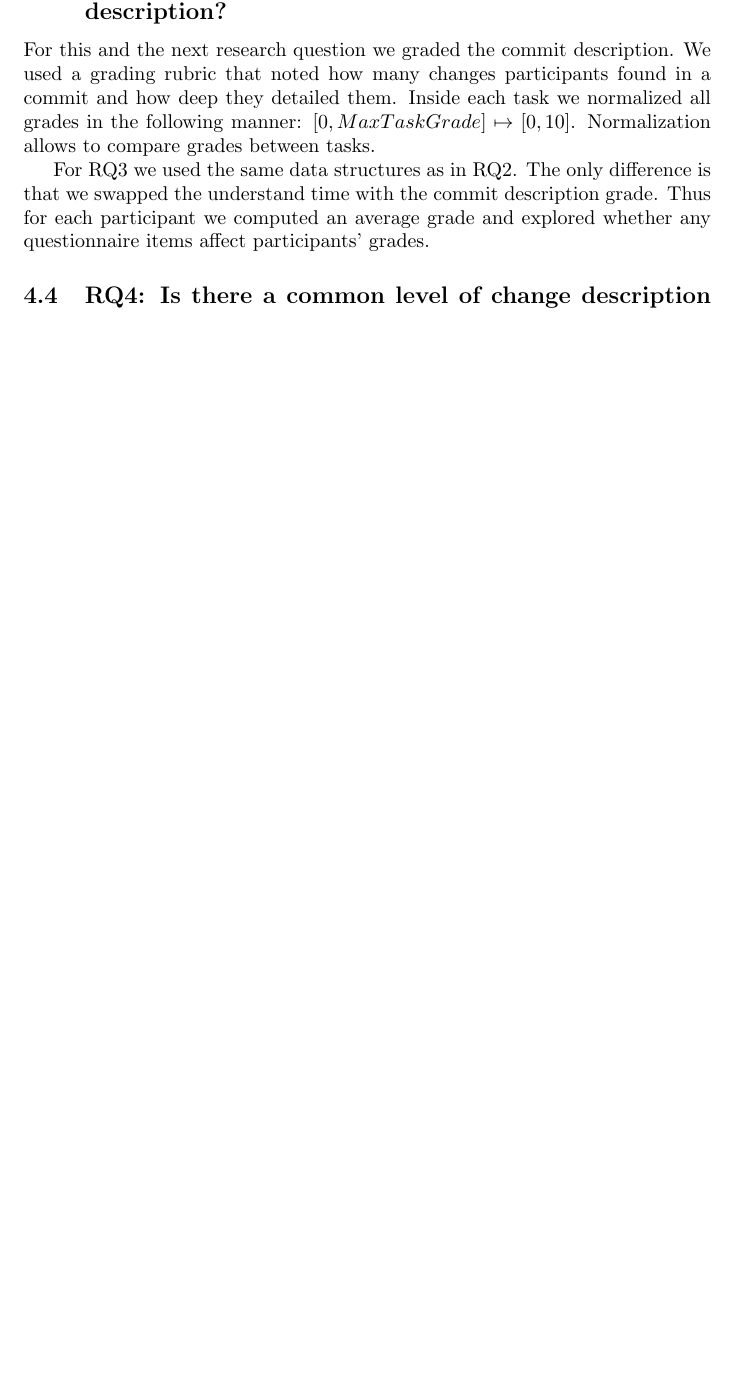
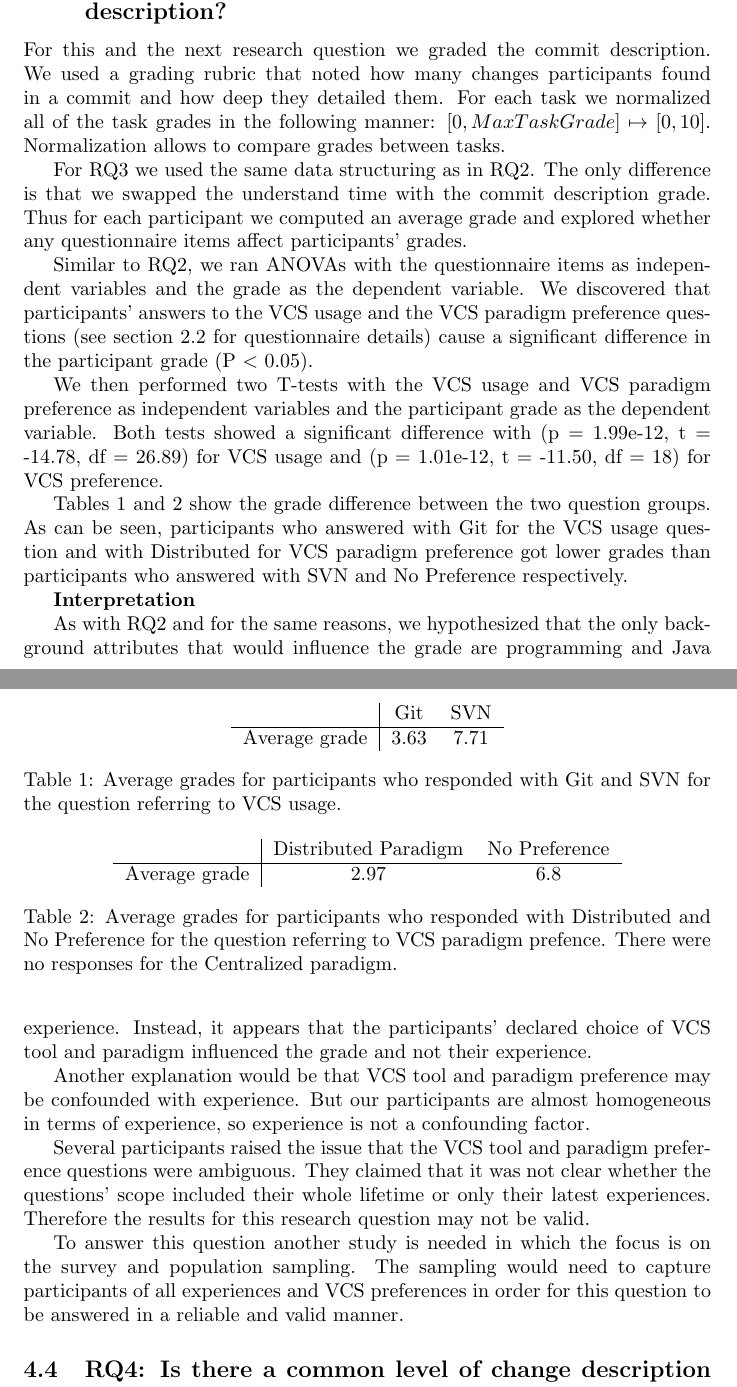
Before and after one commit to caiusb/CS589, a LaTeX document (report/report.tex): part of page 7 of 8 before the commit and two parts of pages 7 and 8 of 9 after it, the two joined at a grey line, cut so that both start at the same text, the shorter picture padded with empty space. Compiled offline with pdfLaTeX.

Commit message:
RQ3 is done

```diff
--- a/report/report.tex
+++ b/report/report.tex
@@ -239,24 +240,67 @@ To answer this question we would need to perform a different study in which we a
 %how data looks
 For this and the next research question we graded the commit description.
 We used a grading rubric that noted how many changes participants found in a commit and how deep they detailed them.
-Inside each task we normalized all grades in the following manner: $ [0, MaxTaskGrade] \mapsto [0, 10]  $.
+For each task we normalized all of the task grades in the following manner: $ [0, MaxTaskGrade] \mapsto [0, 10]  $.
 Normalization allows to compare grades between tasks.
 
-For RQ3 we used the same data structures as in RQ2.
+For RQ3 we used the same data structuring as in RQ2.
 The only difference is that we swapped the understand time with the commit description grade.
 Thus for each participant we computed an average grade and explored whether any questionnaire items affect participants' grades.
 
 %what test we used on this data
+%results of test
 
-%results of test
+Similar to RQ2, we ran ANOVAs with the questionnaire items as independent variables and the grade as the dependent variable.
+We discovered that participants' answers to the VCS usage and the VCS paradigm preference questions (see section \ref{apparatus} for questionnaire details) cause a significant difference in the participant grade (P \textless{} 0.05).
+
+We then performed two T-tests with the VCS usage and VCS paradigm preference as independent variables and the participant grade as the dependent variable.
+Both tests showed a significant difference with (p = 1.99e-12, t = -14.78, df = 26.89) for VCS usage and (p = 1.01e-12, t = -11.50, df = 18) for VCS preference.
+
+Tables~\ref{tab:rq3_vcsUsage}~and~\ref{tab:rq3_vcsPreference} show the grade difference between the two question groups.
+As can be seen, participants who answered with Git for the VCS usage question and with Distributed for VCS paradigm preference got lower grades than participants who answered with SVN and No Preference respectively.
+
+\begin{table}[h]
+	\centering
+	\begin{tabular}{c | c c c c}
+										& Git  & SVN \\ \hline
+	Average grade & 3.63 & 7.71
+	\end{tabular}
+	\caption{Average grades for participants who responded with Git and SVN for the question referring to VCS usage.}
+	\label{tab:rq3_vcsUsage}
+\end{table}
+
+\begin{table}[h]
+	\centering
+	\begin{tabular}{c | c c c c}
+							& Distributed Paradigm  & No Preference \\ \hline
+	Average grade & 2.97 & 6.8
+	\end{tabular}
+	\caption{Average grades for participants who responded with Distributed and No Preference for the question referring to VCS paradigm prefence. There were no responses for the Centralized paradigm.}
+	\label{tab:rq3_vcsPreference}
+\end{table}
+
 
 %show plots and describe data
 
 %interpretation
 
+\textbf{Interpretation}
 
+%could be experience ... but all of them are the same
+As with RQ2 and for the same reasons, we hypothesized that the only background attributes that would influence the grade are programming and Java experience.
+Instead, it appears that the participants' declared choice of VCS tool and paradigm influenced the grade and not their experience.
 
+Another explanation would be that VCS tool and paradigm preference may be confounded with experience.
+But our participants are almost homogeneous in terms of experience, so experience is not a confounding factor.
 
+%could be the threat
+Several participants raised the issue that the VCS tool and paradigm preference questions were ambiguous.
+They claimed that it was not clear whether the questions' scope included their whole lifetime or only their latest experiences.
+Therefore the results for this research question may not be valid.
+
+%open question; more research needed
+To answer this question another study is needed in which the focus is on the survey and population sampling.
+The sampling would need to capture participants of all experiences and VCS preferences in order for this question to be answered in a reliable and valid manner.
 
 \subsection{RQ4: Is there a common level of change description between people?}
 
```
Also changed, not shown: report/report.tex (3 more changed lines).
